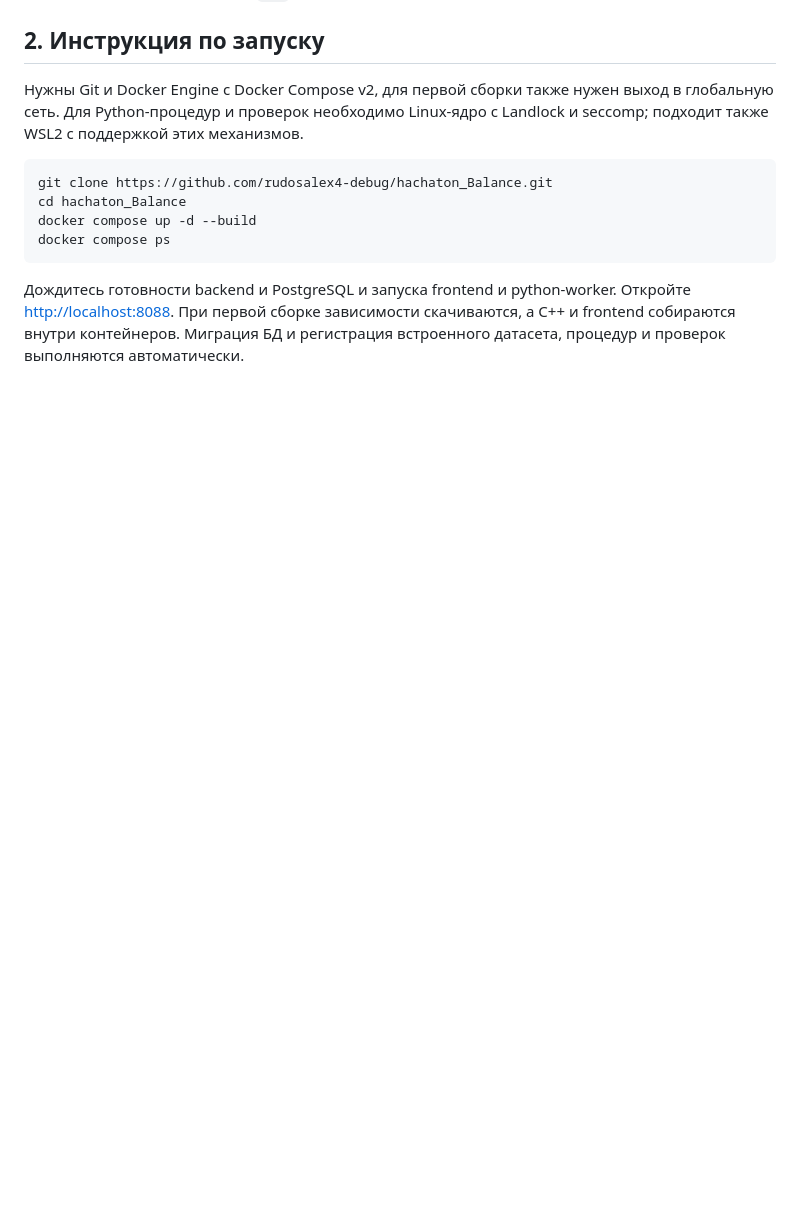
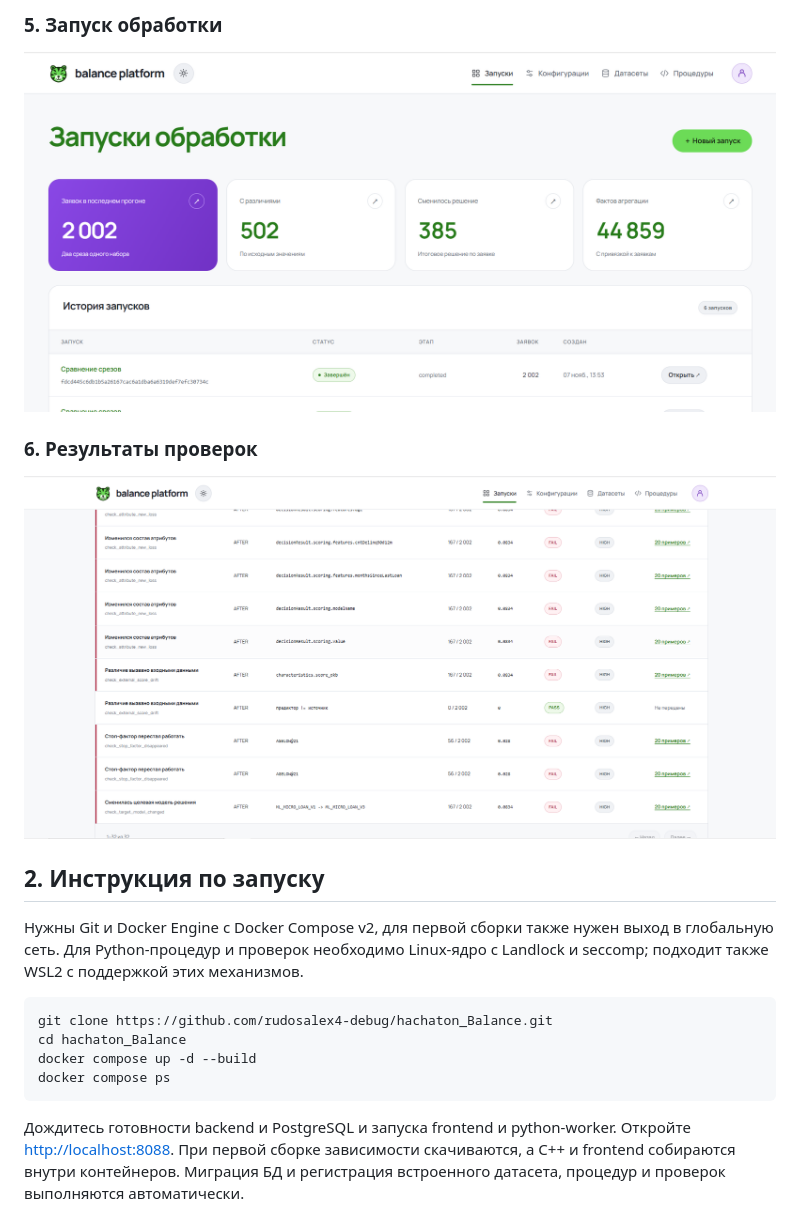
Before and after one commit to rudosalex4-debug/hachaton_Balance, a Markdown page: README.md, the part around one of its changes. GitHub-like rendering; pictures changed too: photo/Launch.png (added), photo/result.png (added); blank space fills up the shorter version.

Commit message:
Add screenshots to README

```diff
--- a/README.md
+++ b/README.md
@@ -19,3 +33,9 @@
+### 5. Запуск обработки
+![Запуск обработки](photo/Launch.png)
+
+### 6. Результаты проверок
+![Результаты проверок](photo/result.png)
+
 ## 2. Инструкция по запуску
 
 Нужны Git и Docker Engine с Docker Compose v2, для первой сборки также нужен выход в глобальную сеть. Для Python-процедур и проверок необходимо Linux-ядро с Landlock и seccomp; подходит также WSL2 с поддержкой этих механизмов.
```
Also changed, not shown: other parts of README.md (+18 -4 lines), photo/config.png (added), photo/datasets.png (added), photo/overview.png (added), photo/procedures.png (added).
